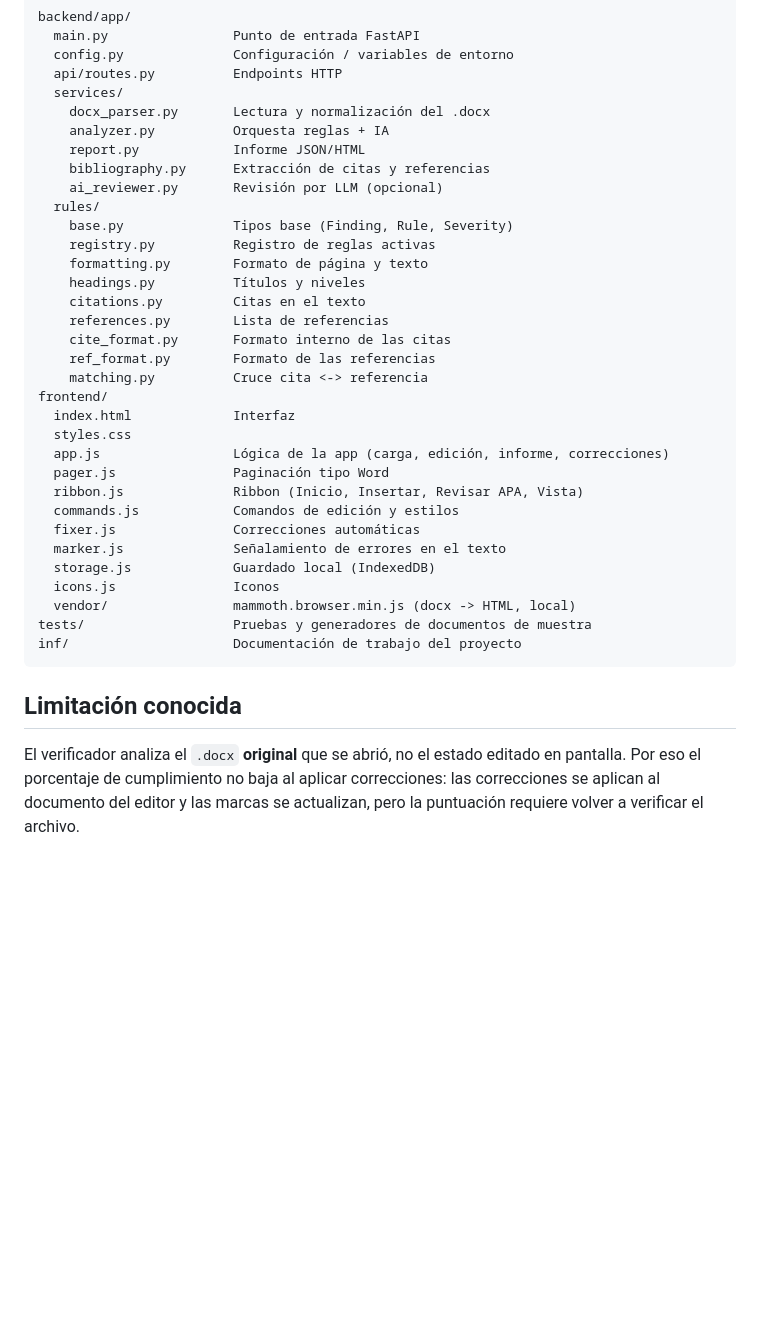
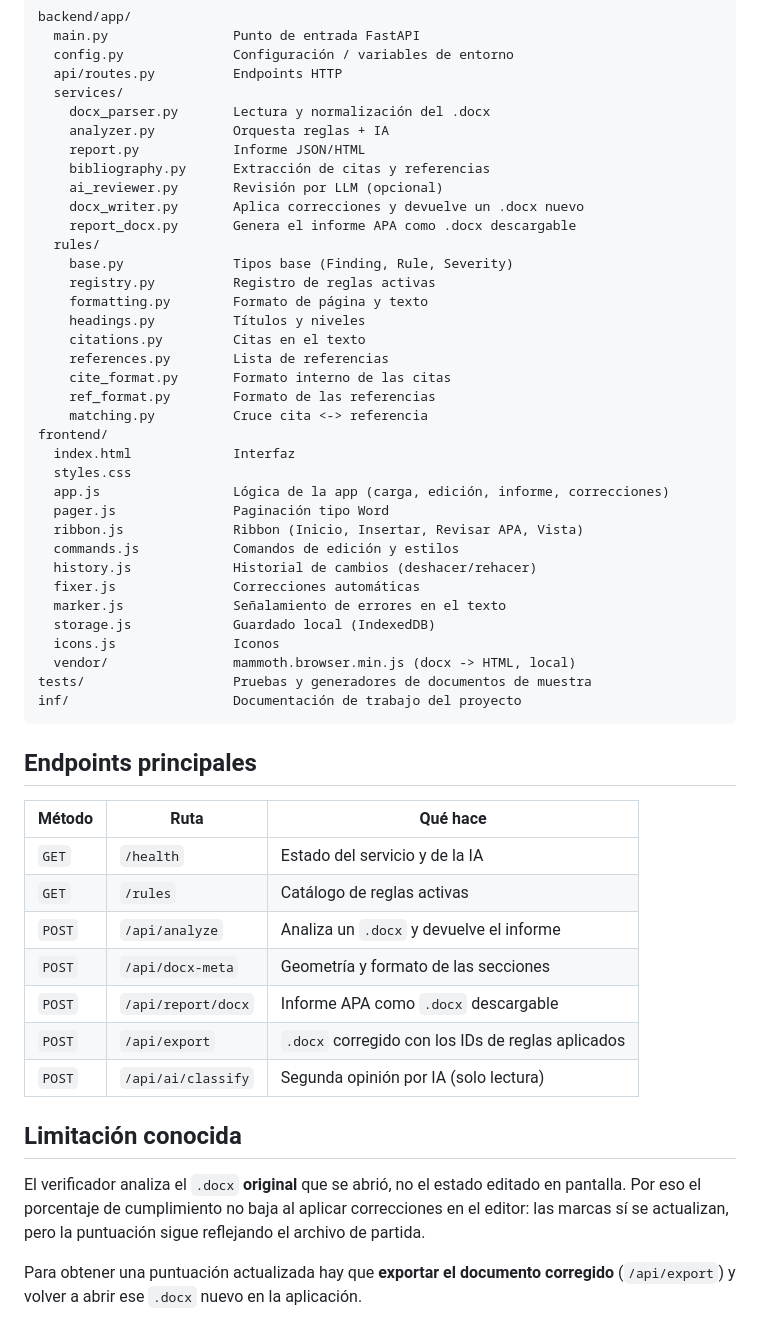
Before and after one commit to stefannie21/normas_apa, a Markdown page: README.md, the part around one of its changes. Rendered like a GitHub page; blank space fills up the shorter version.

Commit message:
README al dia: 30 reglas, exportacion .docx, informe descargable y endpoints

````diff
--- a/README.md
+++ b/README.md
@@ -72,6 +82,8 @@ backend/app/
     report.py            Informe JSON/HTML
     bibliography.py      Extracción de citas y referencias
     ai_reviewer.py       Revisión por LLM (opcional)
+    docx_writer.py       Aplica correcciones y devuelve un .docx nuevo
+    report_docx.py       Genera el informe APA como .docx descargable
   rules/
     base.py              Tipos base (Finding, Rule, Severity)
     registry.py          Registro de reglas activas
@@ -89,6 +101,7 @@ frontend/
   pager.js               Paginación tipo Word
   ribbon.js              Ribbon (Inicio, Insertar, Revisar APA, Vista)
   commands.js            Comandos de edición y estilos
+  history.js             Historial de cambios (deshacer/rehacer)
   fixer.js               Correcciones automáticas
   marker.js              Señalamiento de errores en el texto
   storage.js             Guardado local (IndexedDB)
@@ -98,9 +111,25 @@ tests/                   Pruebas y generadores de documentos de muestra
 inf/                     Documentación de trabajo del proyecto
 ```
 
+## Endpoints principales
+
+| Método | Ruta | Qué hace |
+|---|---|---|
+| `GET` | `/health` | Estado del servicio y de la IA |
+| `GET` | `/rules` | Catálogo de reglas activas |
+| `POST` | `/api/analyze` | Analiza un `.docx` y devuelve el informe |
+| `POST` | `/api/docx-meta` | Geometría y formato de las secciones |
+| `POST` | `/api/report/docx` | Informe APA como `.docx` descargable |
+| `POST` | `/api/export` | `.docx` corregido con los IDs de reglas aplicados |
+| `POST` | `/api/ai/classify` | Segunda opinión por IA (solo lectura) |
+
 ## Limitación conocida
 
 El verificador analiza el `.docx` **original** que se abrió, no el estado
 editado en pantalla. Por eso el porcentaje de cumplimiento no baja al aplicar
-correcciones: las correcciones se aplican al documento del editor y las marcas
-se actualizan, pero la puntuación requiere volver a verificar el archivo.
+correcciones en el editor: las marcas sí se actualizan, pero la puntuación
+sigue reflejando el archivo de partida.
+
+Para obtener una puntuación actualizada hay que **exportar el documento
+corregido** (`/api/export`) y volver a abrir ese `.docx` nuevo en la
+aplicación.
````
Also changed, not shown: other parts of README.md (+14 -4 lines).
